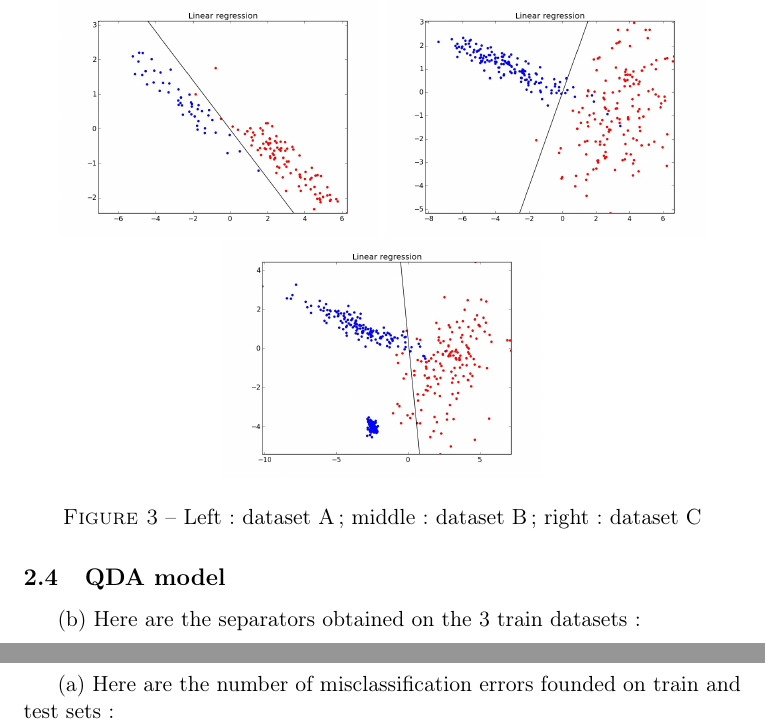
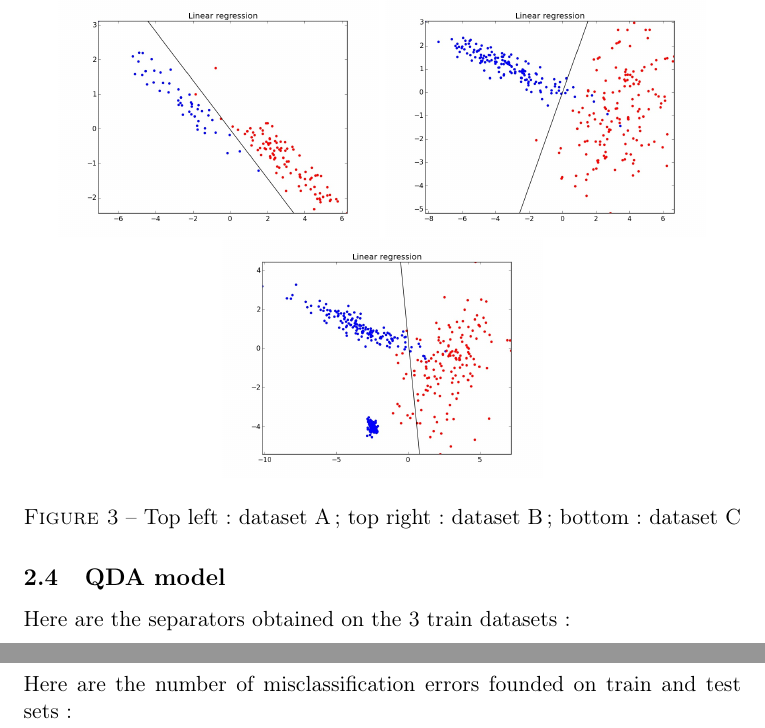
Before and after one commit to Nick-Ol/Probabilistic-Graphical-Models, a LaTeX document (TP1/Report.tex): two parts of pages 6 and 7 of 7, joined at a grey line, cut at the place of the change. Compiled offline with pdfLaTeX.

Commit message:
Last improvements

```diff
--- a/TP1/Report.tex
+++ b/TP1/Report.tex
@@ -128,13 +128,12 @@ $b = (\mu_1^{T} \Sigma^{-1} \mu_1 + \mu_0^{T} \Sigma^{-1} \mu_0)/2$ we find the
 \noindent\includegraphics[scale=0.2]{images/linear_A.jpeg}
 \noindent\includegraphics[scale=0.2]{images/linear_B.jpeg}
 \noindent\includegraphics[scale=0.2]{images/linear_C.jpeg}
-\caption{Left: dataset A; middle: dataset B; right: dataset C}
+\caption{Top left: dataset A; top right: dataset B; bottom: dataset C}
 \end{figure}
 
 \subsection{QDA model}
-
-
-(b) Here are the separators obtained on the 3 train datasets :
+%
+\hspace*{-6mm}Here are the separators obtained on the 3 train datasets :
 
 \begin{figure}[H]
 \centering
@@ -145,8 +144,8 @@ $b = (\mu_1^{T} \Sigma^{-1} \mu_1 + \mu_0^{T} \Sigma^{-1} \mu_0)/2$ we find the
 \end{figure}
 
 \subsection{Comparison}
-
-(a) Here are the number of misclassification errors founded on train and test sets :
+%
+\hspace*{-6mm}Here are the number of misclassification errors founded on train and test sets :
 
 
 
```
Also changed, not shown: TP1/Report.tex (6 more changed lines).
